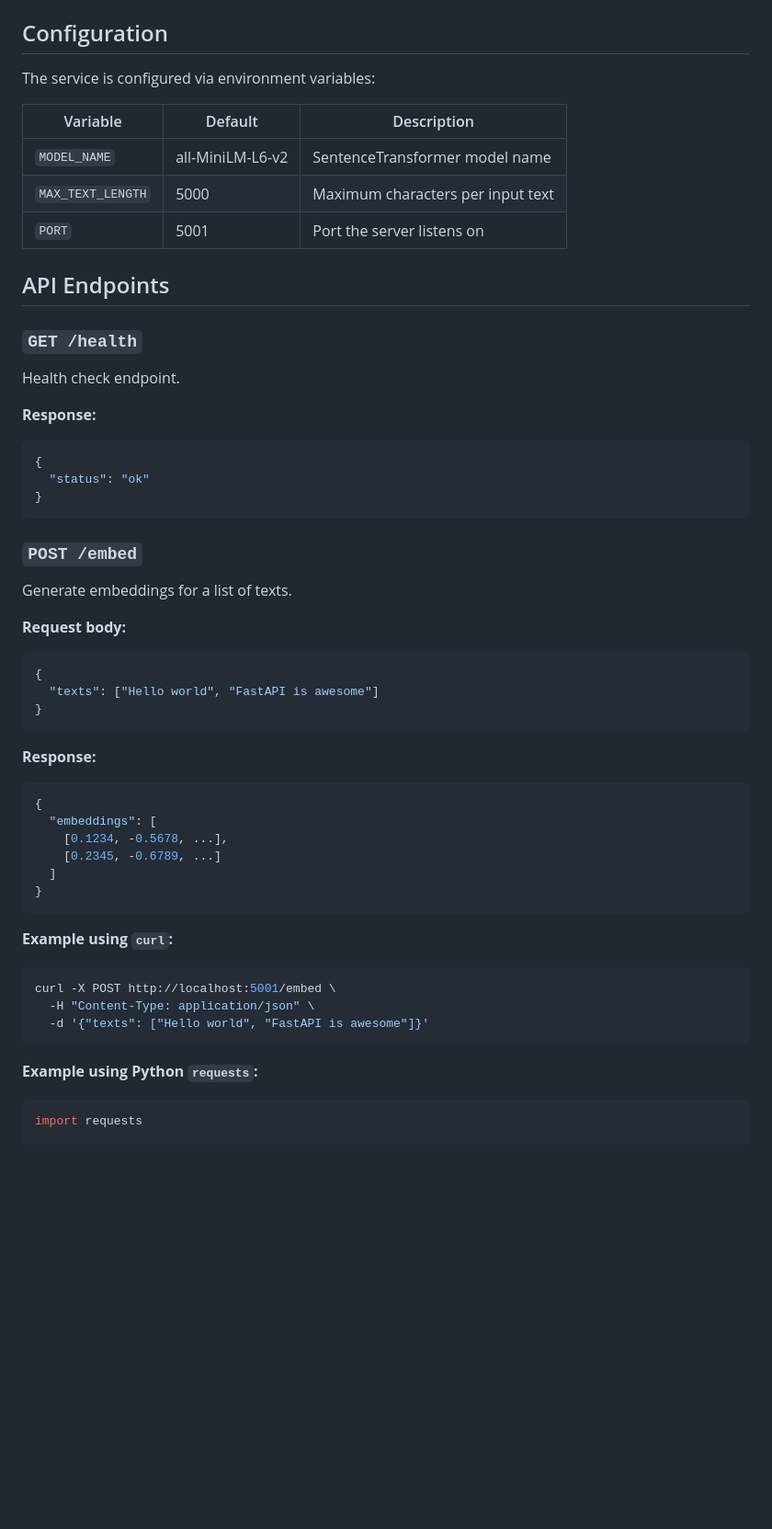
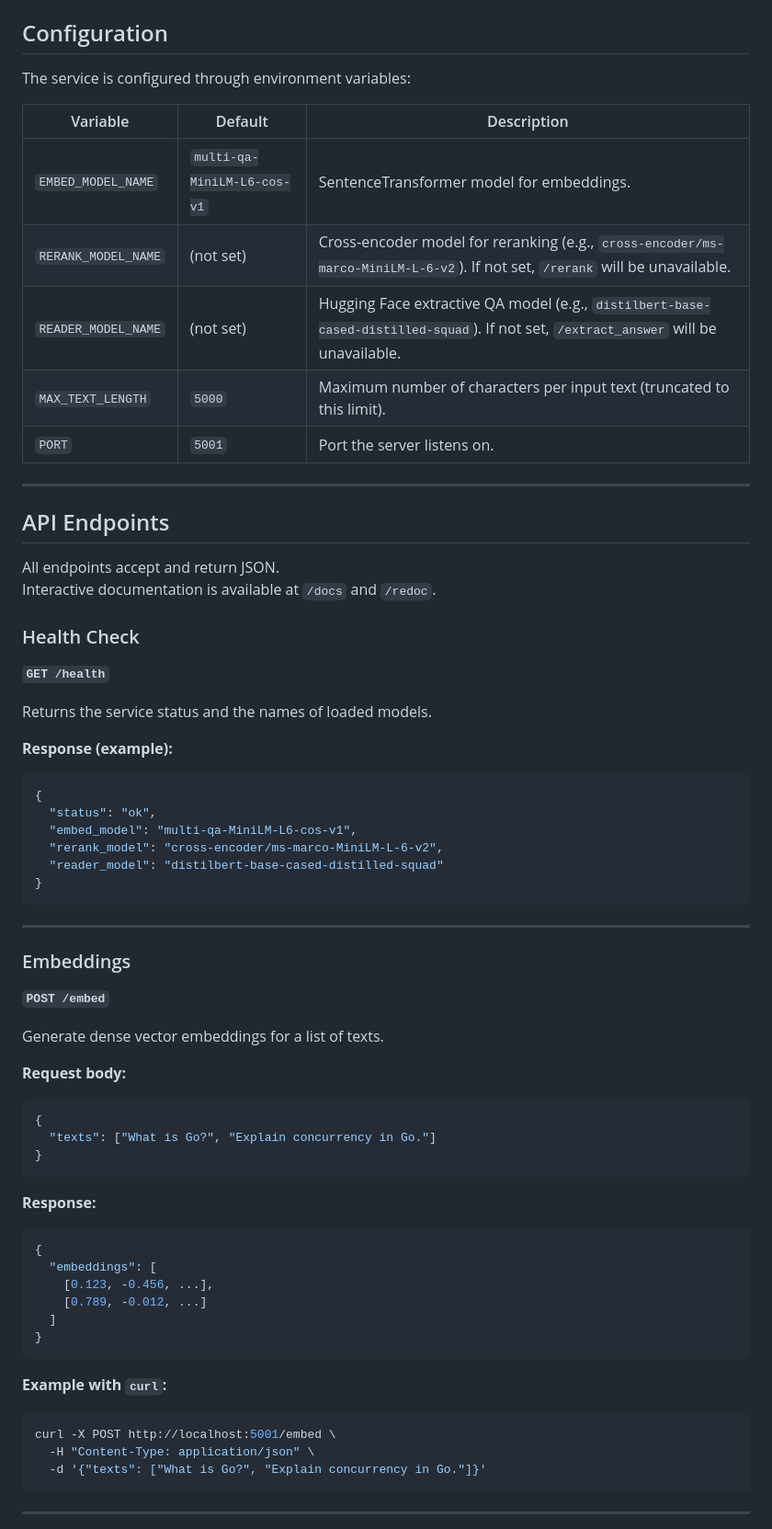
Before and after one commit to AndB0ndar/doc-archive, a Markdown page: embedder/README.md, the part around one of its changes. Shown at 92% size. Drawn GitHub-style; blank space fills up the shorter version.

````diff
--- a/embedder/README.md
+++ b/embedder/README.md
@@ -75,35 +89,51 @@ docker run -p 5001:5001 \
 
 ## Configuration
 
-The service is configured via environment variables:
+The service is configured through environment variables:
 
-| Variable           | Default             | Description                              |
-|--------------------|---------------------|------------------------------------------|
-| `MODEL_NAME`       | all-MiniLM-L6-v2    | SentenceTransformer model name           |
-| `MAX_TEXT_LENGTH`  | 5000                | Maximum characters per input text        |
-| `PORT`             | 5001                | Port the server listens on               |
+| Variable              | Default                         | Description                                         |
+|-----------------------|---------------------------------|-----------------------------------------------------|
+| `EMBED_MODEL_NAME`    | `multi-qa-MiniLM-L6-cos-v1`     | SentenceTransformer model for embeddings.           |
+| `RERANK_MODEL_NAME`   | (not set)                       | Cross‑encoder model for reranking (e.g., `cross-encoder/ms-marco-MiniLM-L-6-v2`). If not set, `/rerank` will be unavailable. |
+| `READER_MODEL_NAME`   | (not set)                       | Hugging Face extractive QA model (e.g., `distilbert-base-cased-distilled-squad`). If not set, `/extract_answer` will be unavailable. |
+| `MAX_TEXT_LENGTH`     | `5000`                          | Maximum number of characters per input text (truncated to this limit). |
+| `PORT`                | `5001`                          | Port the server listens on.                         |
+
+---
 
 ## API Endpoints
 
-### `GET /health`
+All endpoints accept and return JSON.
+Interactive documentation is available at `/docs` and `/redoc`.
 
-Health check endpoint.
+### Health Check
 
-**Response:**
+**`GET /health`**
+
+Returns the service status and the names of loaded models.
+
+**Response (example):**
 ```json
 {
-  "status": "ok"
+  "status": "ok",
+  "embed_model": "multi-qa-MiniLM-L6-cos-v1",
+  "rerank_model": "cross-encoder/ms-marco-MiniLM-L-6-v2",
+  "reader_model": "distilbert-base-cased-distilled-squad"
 }
 ```
 
-### `POST /embed`
+---
 
-Generate embeddings for a list of texts.
+### Embeddings
+
+**`POST /embed`**
+
+Generate dense vector embeddings for a list of texts.
 
 **Request body:**
 ```json
 {
-  "texts": ["Hello world", "FastAPI is awesome"]
+  "texts": ["What is Go?", "Explain concurrency in Go."]
 }
 ```
 
@@ -111,20 +141,18 @@ Generate embeddings for a list of texts.
 ```json
 {
   "embeddings": [
-    [0.1234, -0.5678, ...],
-    [0.2345, -0.6789, ...]
+    [0.123, -0.456, ...],
+    [0.789, -0.012, ...]
   ]
 }
 ```
 
-**Example using `curl`:**
+**Example with `curl`:**
 ```bash
 curl -X POST http://localhost:5001/embed \
   -H "Content-Type: application/json" \
-  -d '{"texts": ["Hello world", "FastAPI is awesome"]}'
+  -d '{"texts": ["What is Go?", "Explain concurrency in Go."]}'
 ```
 
-**Example using Python `requests`:**
-```python
-import requests
+---
 
````
Also changed, not shown: other parts of embedder/README.md (+125 -33 lines).
